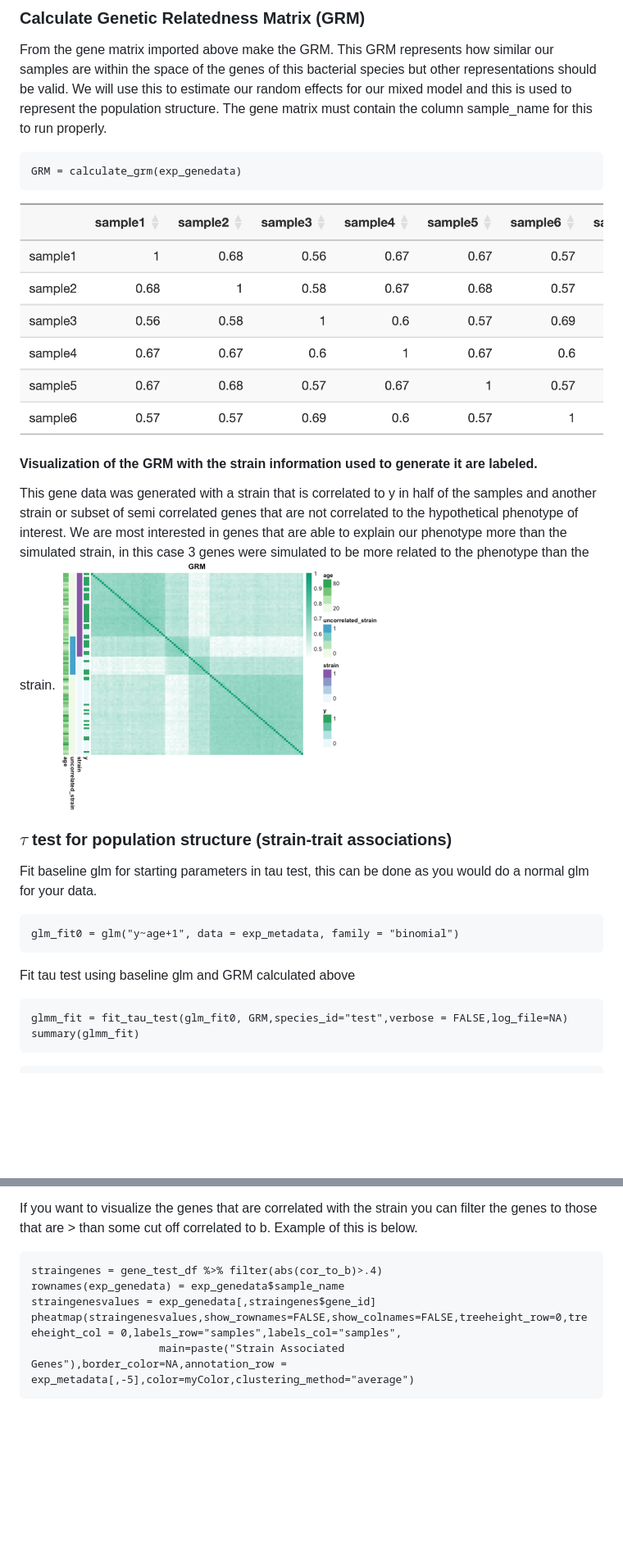
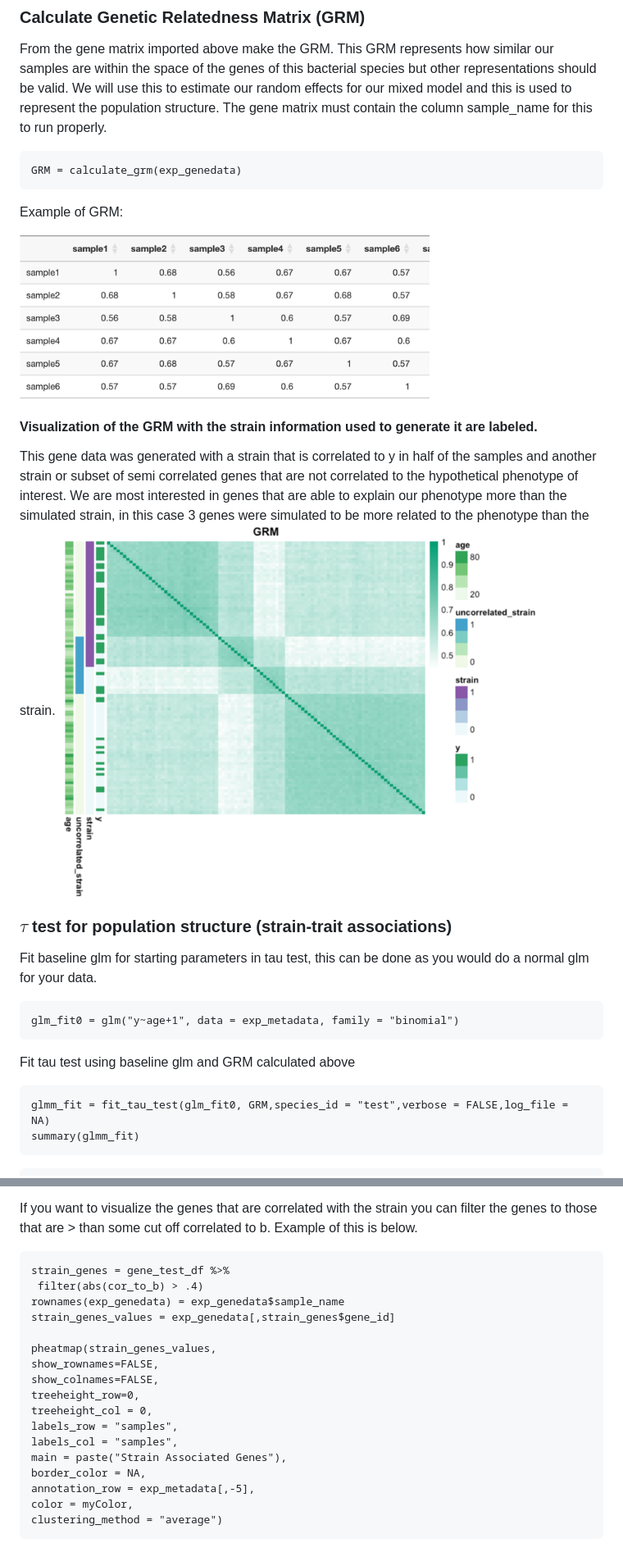
Before and after one commit to miriam-goldman/microSLAM, a Markdown page: README.md, 2 parts joined by grey strips. Shown: that part at 82% size. GitHub-like rendering; blank space fills up the shorter version.

Commit message:
changed image sizes and minor code fixes on readme

````diff
--- a/README.md
+++ b/README.md
@@ -38,11 +43,13 @@ From the gene matrix imported above make the GRM. This GRM represents how simila
 ```
 GRM = calculate_grm(exp_genedata)
 ```
-<img src="https://github.com/miriam-goldman/microSLAM/blob/main/other/GRM.png">
+Example of GRM:
+
+<img src="https://github.com/miriam-goldman/microSLAM/blob/main/other/GRM.png" width=500>
 
 #### Visualization of the GRM with the strain information used to generate it are labeled.
 This gene data was generated with a strain that is correlated to y in half of the samples and another strain or subset of semi correlated genes that are not correlated to the hypothetical phenotype of interest. We are most interested in genes that are able to explain our phenotype more than the simulated strain, in this case 3 genes were simulated to be more related to the phenotype than the strain.
-<img src="https://github.com/miriam-goldman/microSLAM/blob/main/other/exampleGRM.png" width=400>
+<img src="https://github.com/miriam-goldman/microSLAM/blob/main/other/exampleGRM.png" width=600>
 
 ### $\tau$ test for population structure (strain-trait associations)
 Fit baseline glm for starting parameters in tau test, this can be done as you would do a normal glm for your data.
@@ -53,7 +60,7 @@ glm_fit0 = glm("y~age+1", data = exp_metadata, family = "binomial")
 
 Fit tau test using baseline glm and GRM calculated above
 ```
-glmm_fit = fit_tau_test(glm_fit0, GRM,species_id="test",verbose = FALSE,log_file=NA)
+glmm_fit = fit_tau_test(glm_fit0, GRM,species_id = "test",verbose = FALSE,log_file = NA)
 summary(glmm_fit)
 ```
 ```
@@ -135,11 +142,23 @@ If you want to visualize the genes that are correlated with the strain you can f
 
 
 ```
-straingenes = gene_test_df %>% filter(abs(cor_to_b)>.4)
+strain_genes = gene_test_df %>%
+ filter(abs(cor_to_b) > .4)
 rownames(exp_genedata) = exp_genedata$sample_name
-straingenesvalues = exp_genedata[,straingenes$gene_id]
-pheatmap(straingenesvalues,show_rownames=FALSE,show_colnames=FALSE,treeheight_row=0,treeheight_col = 0,labels_row="samples",labels_col="samples",
-                    main=paste("Strain Associated Genes"),border_color=NA,annotation_row = exp_metadata[,-5],color=myColor,clustering_method="average")
+strain_genes_values = exp_genedata[,strain_genes$gene_id]
+
+pheatmap(strain_genes_values,
+show_rownames=FALSE,
+show_colnames=FALSE,
+treeheight_row=0,
+treeheight_col = 0,
+labels_row = "samples",
+labels_col = "samples",
+main = paste("Strain Associated Genes"),
+border_color = NA,
+annotation_row = exp_metadata[,-5],
+color = myColor,
+clustering_method = "average")
 ```
 <img src="https://github.com/miriam-goldman/microSLAM/blob/main/other/strainheatmap.png?raw=true">
 
````
Also changed, not shown: other parts of README.md (+9 -4 lines).
